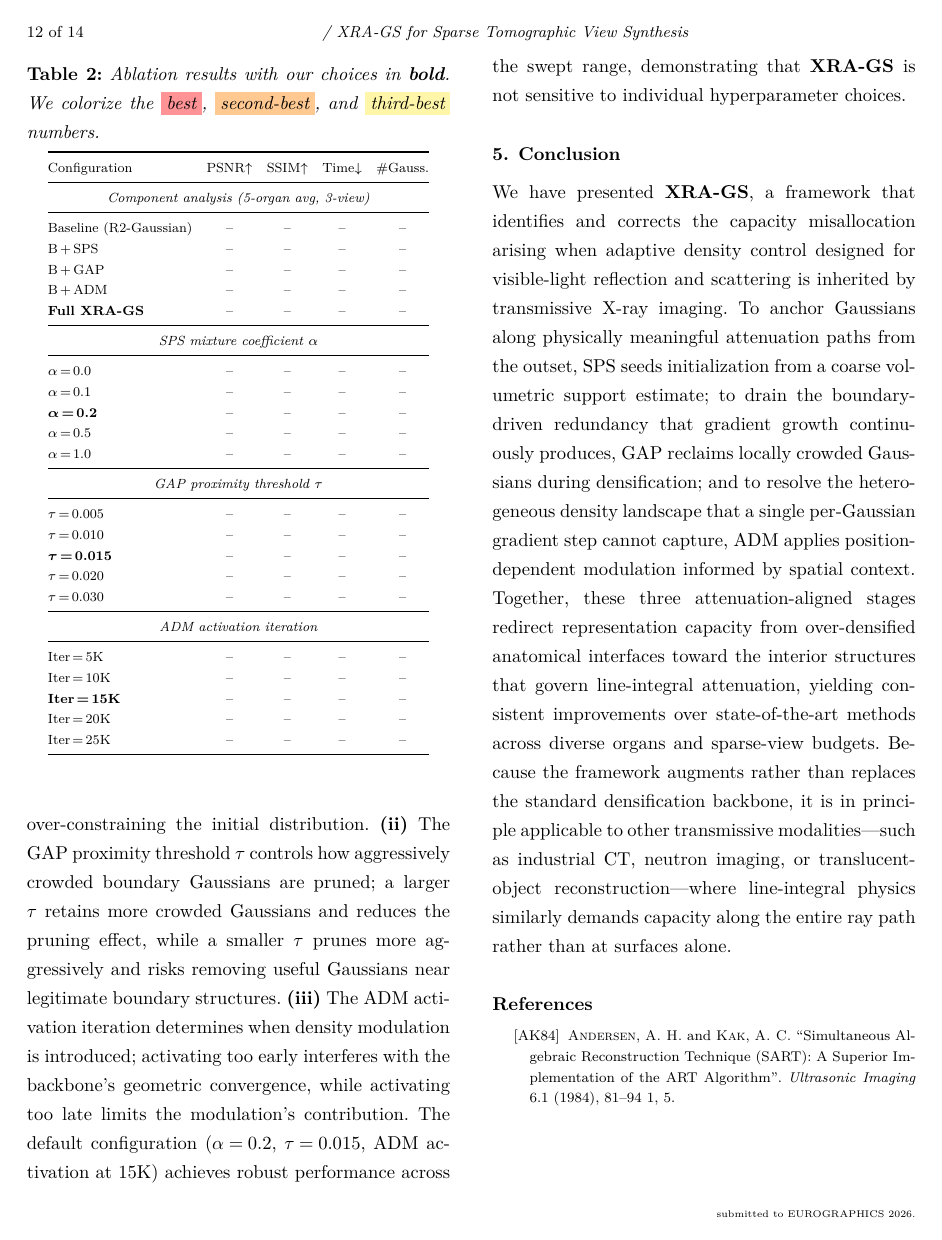
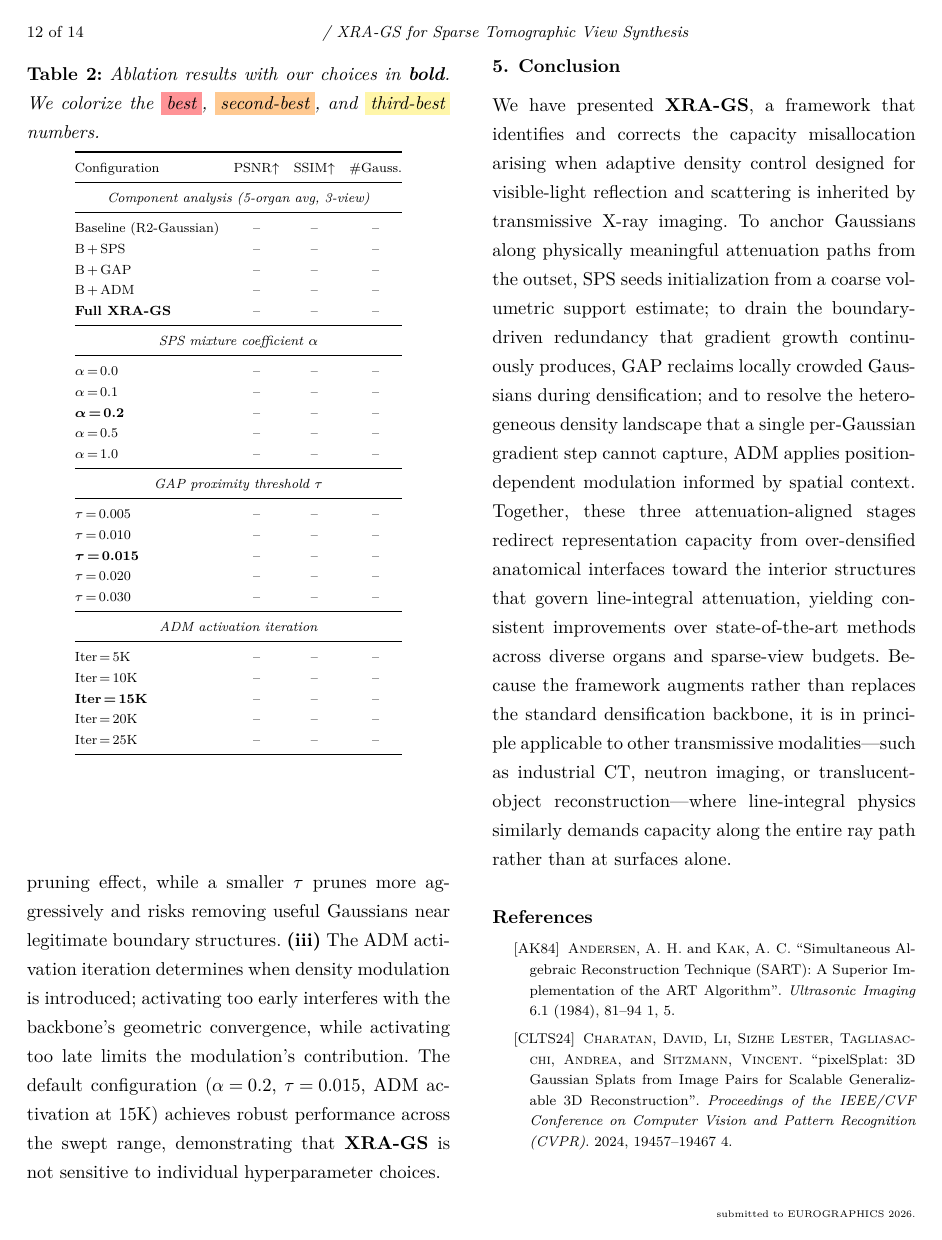
Before and after one commit to hqy2020/PG2026-thesis, a LaTeX document (main.tex, which reads assets/tables/tab_experiment_ablation_component.tex): page 12 of 14. Compiled offline with XeLaTeX.

Commit message:
refactor(paper): 去消融表 Time 列 + 明确基于 R2-GS framework + 区分 pipeline/framework
1. 消融表去掉 Time 列（5列→4列），不报告训练时间
2. Method preliminary 明确 "We build upon the R2-Gaussian framework"
3. 统一术语：XRA-GS 自身一律用 framework，pipeline 仅指 3DGS/R2-GS 等外部 NVS 处理流程
4. 修正遗留 "this rule" → "this strategy"

Co-Authored-By: Claude Opus 4.6 <noreply@anthropic.com>

```diff
--- a/assets/tables/tab_experiment_ablation_component.tex
+++ b/assets/tables/tab_experiment_ablation_component.tex
@@ -4,41 +4,41 @@
 \label{tab:ablation_component}
 \footnotesize
 \setlength{\tabcolsep}{4pt}
-\begin{tabular}{@{}lcccc@{}}
+\begin{tabular}{@{}lccc@{}}
 \toprule
-Configuration & PSNR$\uparrow$ & SSIM$\uparrow$ & Time$\downarrow$ & \#Gauss. \\
+Configuration & PSNR$\uparrow$ & SSIM$\uparrow$ & \#Gauss. \\
 \midrule
-\multicolumn{5}{c}{\emph{Component analysis (5-organ avg, 3-view)}} \\
+\multicolumn{4}{c}{\emph{Component analysis (5-organ avg, 3-view)}} \\
 \midrule
-Baseline (\rtwo) & -- & -- & -- & -- \\
-B\,+\,\sps & -- & -- & -- & -- \\
-B\,+\,\gap & -- & -- & -- & -- \\
-B\,+\,\adm & -- & -- & -- & -- \\
-\textbf{Full \XRAGS} & -- & -- & -- & -- \\
+Baseline (\rtwo) & -- & -- & -- \\
+B\,+\,\sps & -- & -- & -- \\
+B\,+\,\gap & -- & -- & -- \\
+B\,+\,\adm & -- & -- & -- \\
+\textbf{Full \XRAGS} & -- & -- & -- \\
 \midrule
-\multicolumn{5}{c}{\emph{\sps\ mixture coefficient $\alpha$}} \\
+\multicolumn{4}{c}{\emph{\sps\ mixture coefficient $\alpha$}} \\
 \midrule
-$\alpha$\,=\,0.0 & -- & -- & -- & -- \\
-$\alpha$\,=\,0.1 & -- & -- & -- & -- \\
-$\boldsymbol{\alpha}$\textbf{\,=\,0.2} & -- & -- & -- & -- \\
-$\alpha$\,=\,0.5 & -- & -- & -- & -- \\
-$\alpha$\,=\,1.0 & -- & -- & -- & -- \\
+$\alpha$\,=\,0.0 & -- & -- & -- \\
+$\alpha$\,=\,0.1 & -- & -- & -- \\
+$\boldsymbol{\alpha}$\textbf{\,=\,0.2} & -- & -- & -- \\
+$\alpha$\,=\,0.5 & -- & -- & -- \\
+$\alpha$\,=\,1.0 & -- & -- & -- \\
 \midrule
-\multicolumn{5}{c}{\emph{\gap\ proximity threshold $\tau$}} \\
+\multicolumn{4}{c}{\emph{\gap\ proximity threshold $\tau$}} \\
 \midrule
-$\tau$\,=\,0.005 & -- & -- & -- & -- \\
-$\tau$\,=\,0.010 & -- & -- & -- & -- \\
-$\boldsymbol{\tau}$\textbf{\,=\,0.015} & -- & -- & -- & -- \\
-$\tau$\,=\,0.020 & -- & -- & -- & -- \\
-$\tau$\,=\,0.030 & -- & -- & -- & -- \\
+$\tau$\,=\,0.005 & -- & -- & -- \\
+$\tau$\,=\,0.010 & -- & -- & -- \\
+$\boldsymbol{\tau}$\textbf{\,=\,0.015} & -- & -- & -- \\
+$\tau$\,=\,0.020 & -- & -- & -- \\
+$\tau$\,=\,0.030 & -- & -- & -- \\
 \midrule
-\multicolumn{5}{c}{\emph{\adm\ activation iteration}} \\
+\multicolumn{4}{c}{\emph{\adm\ activation iteration}} \\
 \midrule
-Iter\,=\,5K & -- & -- & -- & -- \\
-Iter\,=\,10K & -- & -- & -- & -- \\
-\textbf{Iter\,=\,15K} & -- & -- & -- & -- \\
-Iter\,=\,20K & -- & -- & -- & -- \\
-Iter\,=\,25K & -- & -- & -- & -- \\
+Iter\,=\,5K & -- & -- & -- \\
+Iter\,=\,10K & -- & -- & -- \\
+\textbf{Iter\,=\,15K} & -- & -- & -- \\
+Iter\,=\,20K & -- & -- & -- \\
+Iter\,=\,25K & -- & -- & -- \\
 \bottomrule
 \end{tabular}
 \end{table}
```
Also changed, not shown: main.tex (+4 -4 lines).
